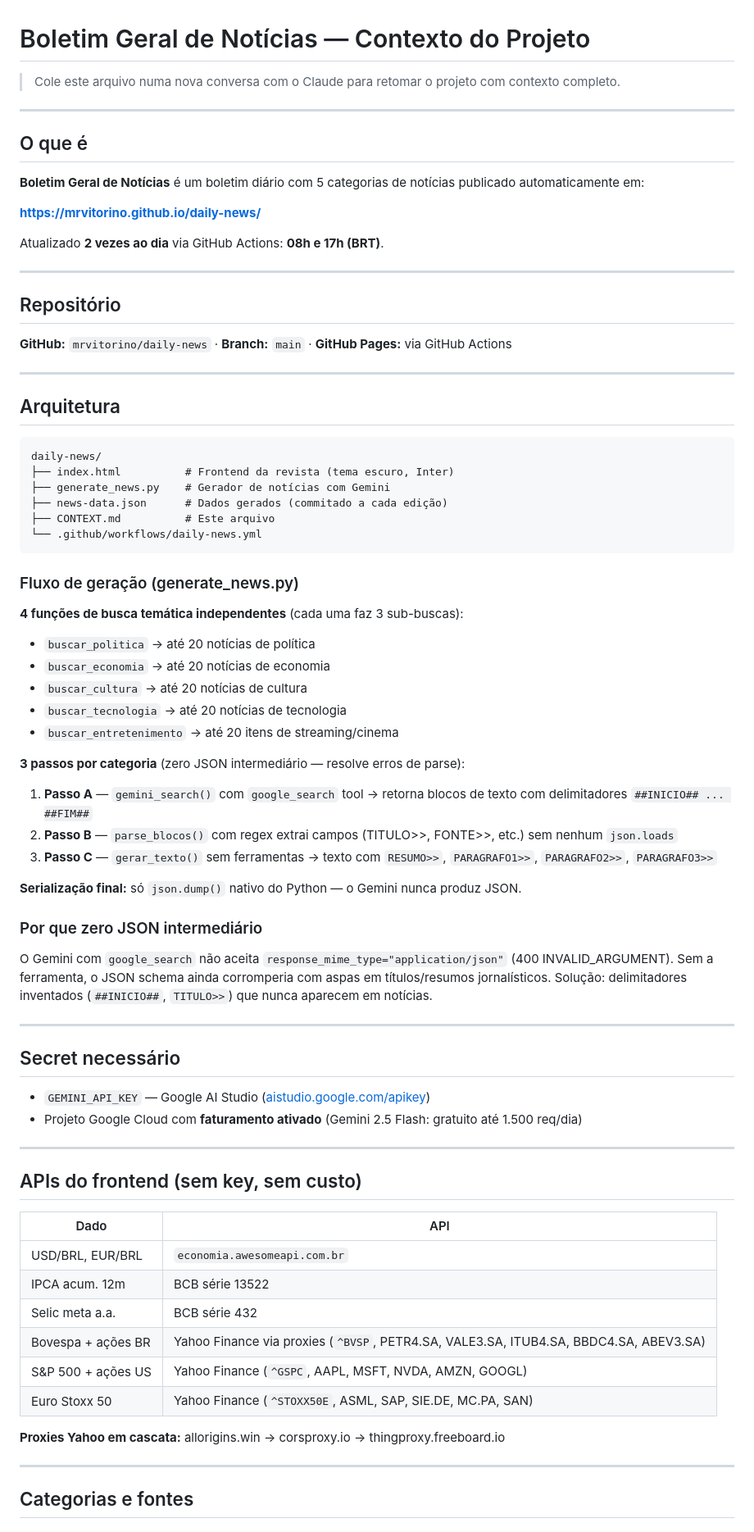
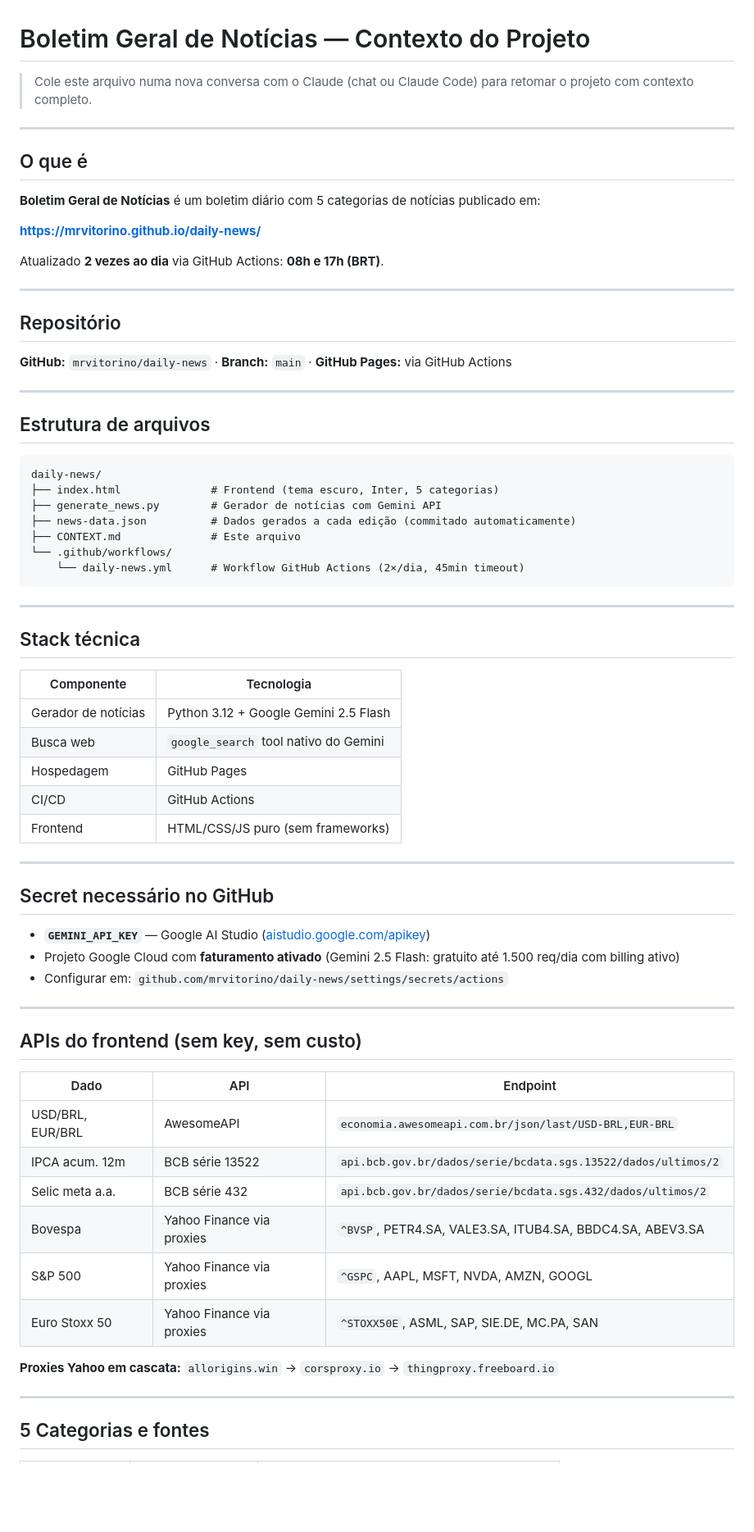
Before and after one commit to mrvitorino/daily-news, a Markdown page: CONTEXT.md, the part around one of its changes. Shown at 82% size. GitHub-like rendering; blank space fills up the shorter version.

Commit message:
docs: update CONTEXT.md with full session history

````diff
--- a/CONTEXT.md
+++ b/CONTEXT.md
@@ -1,12 +1,12 @@
 # Boletim Geral de Notícias — Contexto do Projeto
 
-> Cole este arquivo numa nova conversa com o Claude para retomar o projeto com contexto completo.
+> Cole este arquivo numa nova conversa com o Claude (chat ou Claude Code) para retomar o projeto com contexto completo.
 
 ---
 
 ## O que é
 
-**Boletim Geral de Notícias** é um boletim diário com 5 categorias de notícias publicado automaticamente em:
+**Boletim Geral de Notícias** é um boletim diário com 5 categorias de notícias publicado em:
 
 **https://mrvitorino.github.io/daily-news/**
 
@@ -20,61 +20,54 @@ Atualizado **2 vezes ao dia** via GitHub Actions: **08h e 17h (BRT)**.
 
 ---
 
-## Arquitetura
+## Estrutura de arquivos
 
 ```
 daily-news/
-├── index.html          # Frontend da revista (tema escuro, Inter)
-├── generate_news.py    # Gerador de notícias com Gemini
-├── news-data.json      # Dados gerados (commitado a cada edição)
-├── CONTEXT.md          # Este arquivo
-└── .github/workflows/daily-news.yml
+├── index.html              # Frontend (tema escuro, Inter, 5 categorias)
+├── generate_news.py        # Gerador de notícias com Gemini API
+├── news-data.json          # Dados gerados a cada edição (commitado automaticamente)
+├── CONTEXT.md              # Este arquivo
+└── .github/workflows/
+    └── daily-news.yml      # Workflow GitHub Actions (2×/dia, 45min timeout)
 ```
-
-### Fluxo de geração (generate_news.py)
-
-**4 funções de busca temática independentes** (cada uma faz 3 sub-buscas):
-- `buscar_politica` → até 20 notícias de política
-- `buscar_economia` → até 20 notícias de economia
-- `buscar_cultura`  → até 20 notícias de cultura
-- `buscar_tecnologia` → até 20 notícias de tecnologia
-- `buscar_entretenimento` → até 20 itens de streaming/cinema
-
-**3 passos por categoria** (zero JSON intermediário — resolve erros de parse):
-1. **Passo A** — `gemini_search()` com `google_search` tool → retorna blocos de texto com delimitadores `##INICIO## ... ##FIM##`
-2. **Passo B** — `parse_blocos()` com regex extrai campos (TITULO>>, FONTE>>, etc.) sem nenhum `json.loads`
-3. **Passo C** — `gerar_texto()` sem ferramentas → texto com `RESUMO>>`, `PARAGRAFO1>>`, `PARAGRAFO2>>`, `PARAGRAFO3>>`
-
-**Serialização final:** só `json.dump()` nativo do Python — o Gemini nunca produz JSON.
-
-### Por que zero JSON intermediário
-O Gemini com `google_search` não aceita `response_mime_type="application/json"` (400 INVALID_ARGUMENT).
-Sem a ferramenta, o JSON schema ainda corromperia com aspas em títulos/resumos jornalísticos.
-Solução: delimitadores inventados (`##INICIO##`, `TITULO>>`) que nunca aparecem em notícias.
 
 ---
 
-## Secret necessário
+## Stack técnica
 
-- `GEMINI_API_KEY` — Google AI Studio ([aistudio.google.com/apikey](https://aistudio.google.com/apikey))
-- Projeto Google Cloud com **faturamento ativado** (Gemini 2.5 Flash: gratuito até 1.500 req/dia)
+| Componente | Tecnologia |
+|---|---|
+| Gerador de notícias | Python 3.12 + Google Gemini 2.5 Flash |
+| Busca web | `google_search` tool nativo do Gemini |
+| Hospedagem | GitHub Pages |
+| CI/CD | GitHub Actions |
+| Frontend | HTML/CSS/JS puro (sem frameworks) |
+
+---
+
+## Secret necessário no GitHub
+
+- **`GEMINI_API_KEY`** — Google AI Studio ([aistudio.google.com/apikey](https://aistudio.google.com/apikey))
+- Projeto Google Cloud com **faturamento ativado** (Gemini 2.5 Flash: gratuito até 1.500 req/dia com billing ativo)
+- Configurar em: `github.com/mrvitorino/daily-news/settings/secrets/actions`
 
 ---
 
 ## APIs do frontend (sem key, sem custo)
 
-| Dado | API |
-|------|-----|
-| USD/BRL, EUR/BRL | `economia.awesomeapi.com.br` |
-| IPCA acum. 12m | BCB série 13522 |
-| Selic meta a.a. | BCB série 432 |
-| Bovespa + ações BR | Yahoo Finance via proxies (`^BVSP`, PETR4.SA, VALE3.SA, ITUB4.SA, BBDC4.SA, ABEV3.SA) |
-| S&P 500 + ações US | Yahoo Finance (`^GSPC`, AAPL, MSFT, NVDA, AMZN, GOOGL) |
-| Euro Stoxx 50 | Yahoo Finance (`^STOXX50E`, ASML, SAP, SIE.DE, MC.PA, SAN) |
+| Dado | API | Endpoint |
+|------|-----|---------|
+| USD/BRL, EUR/BRL | AwesomeAPI | `economia.awesomeapi.com.br/json/last/USD-BRL,EUR-BRL` |
+| IPCA acum. 12m | BCB série 13522 | `api.bcb.gov.br/dados/serie/bcdata.sgs.13522/dados/ultimos/2` |
+| Selic meta a.a. | BCB série 432 | `api.bcb.gov.br/dados/serie/bcdata.sgs.432/dados/ultimos/2` |
+| Bovespa | Yahoo Finance via proxies | `^BVSP`, PETR4.SA, VALE3.SA, ITUB4.SA, BBDC4.SA, ABEV3.SA |
+| S&P 500 | Yahoo Finance via proxies | `^GSPC`, AAPL, MSFT, NVDA, AMZN, GOOGL |
+| Euro Stoxx 50 | Yahoo Finance via proxies | `^STOXX50E`, ASML, SAP, SIE.DE, MC.PA, SAN |
 
-**Proxies Yahoo em cascata:** allorigins.win → corsproxy.io → thingproxy.freeboard.io
+**Proxies Yahoo em cascata:** `allorigins.win` → `corsproxy.io` → `thingproxy.freeboard.io`
 
 ---
 
-## Categorias e fontes
+## 5 Categorias e fontes
 
````
Also changed, not shown: other parts of CONTEXT.md (+122 -40 lines).
